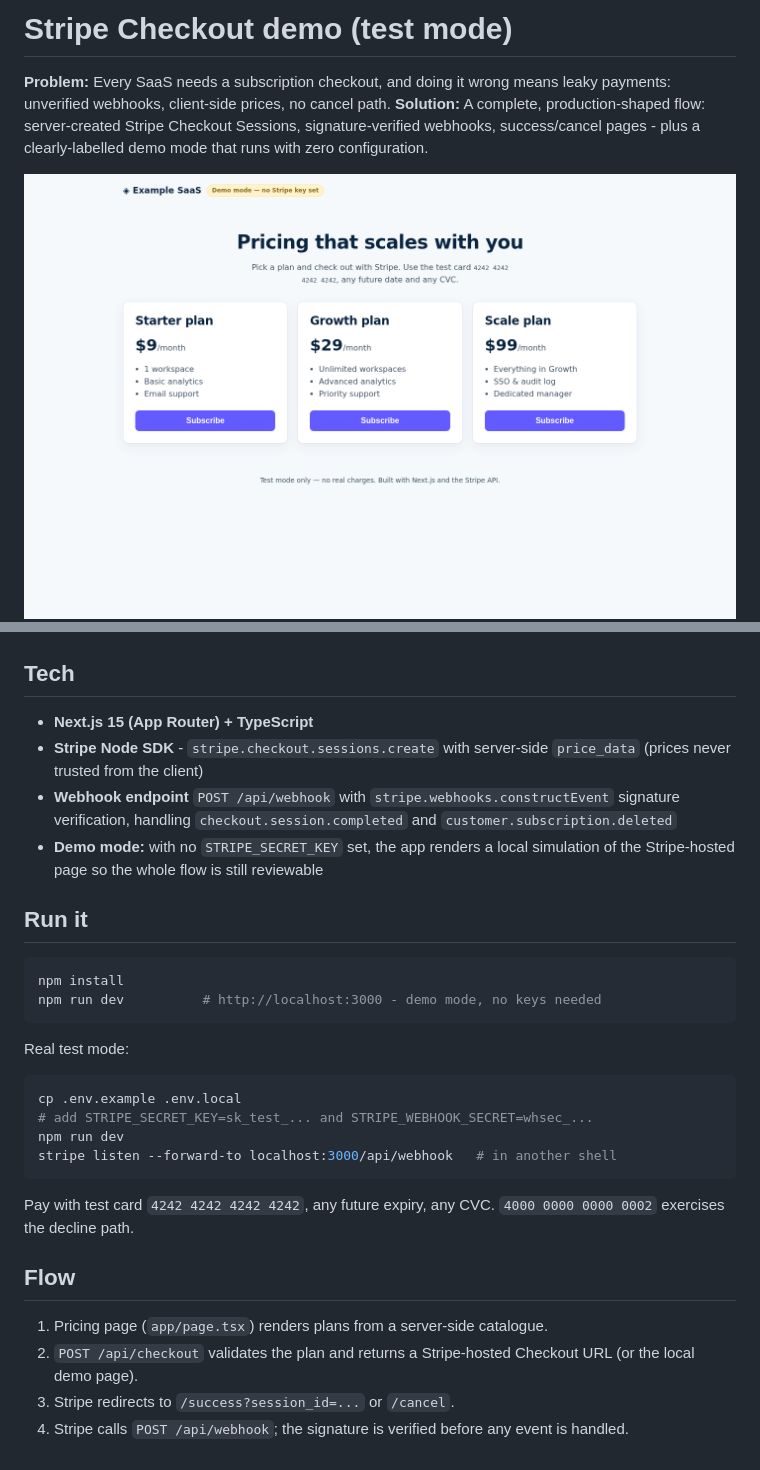
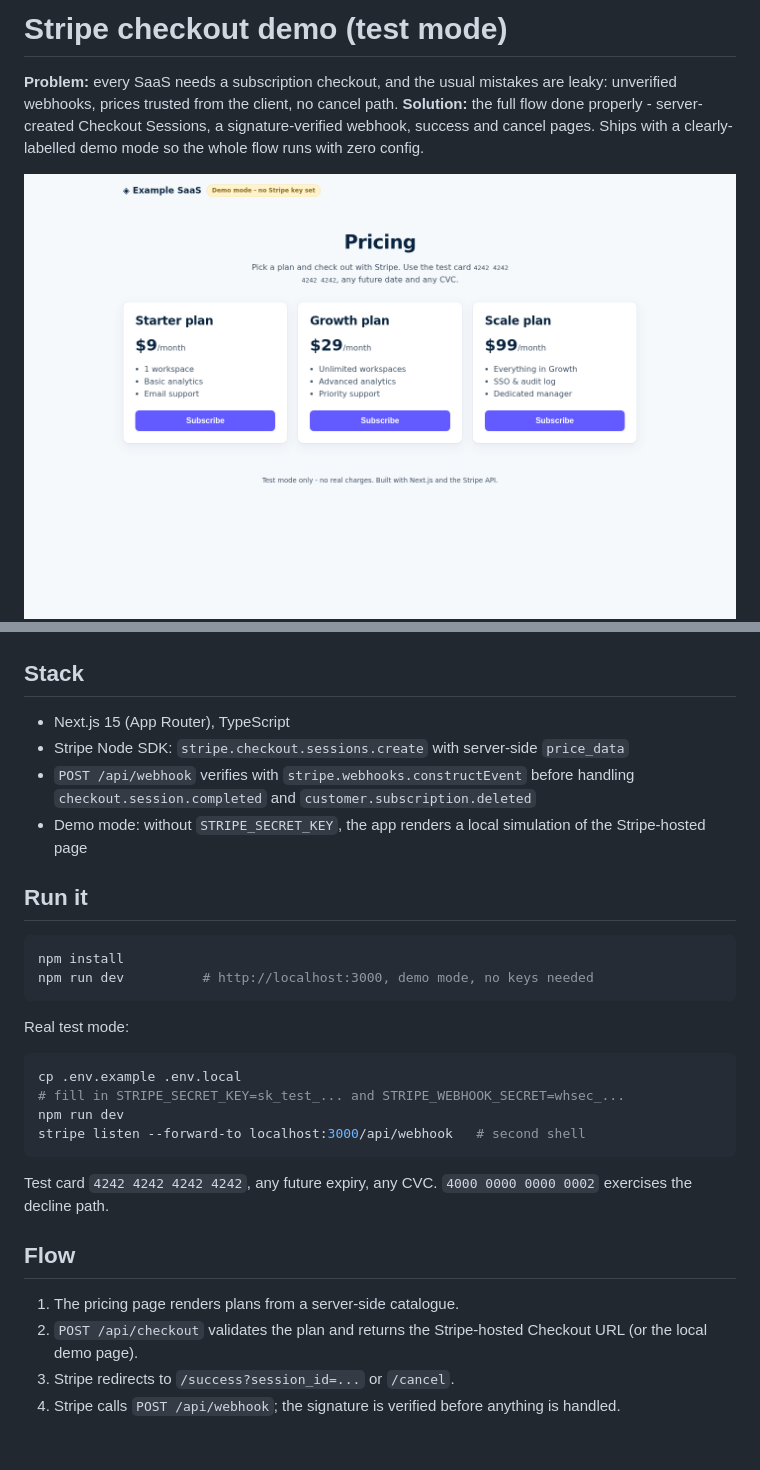
Before and after one commit to ashwindevx/stripe-checkout-demo, a Markdown page: README.md, 2 parts joined by grey strips. Rendered like a GitHub page; pictures changed too: docs/screenshot.png.

Commit message:
De-slop pass: plainer copy, light warm dashboard theme, tighter READMEs

````diff
--- a/README.md
+++ b/README.md
@@ -1,39 +1,39 @@
-# Stripe Checkout demo (test mode)
+# Stripe checkout demo (test mode)
 
-**Problem:** Every SaaS needs a subscription checkout, and doing it wrong means leaky payments: unverified webhooks, client-side prices, no cancel path.
-**Solution:** A complete, production-shaped flow: server-created Stripe Checkout Sessions, signature-verified webhooks, success/cancel pages - plus a clearly-labelled demo mode that runs with zero configuration.
+**Problem:** every SaaS needs a subscription checkout, and the usual mistakes are leaky: unverified webhooks, prices trusted from the client, no cancel path.
+**Solution:** the full flow done properly - server-created Checkout Sessions, a signature-verified webhook, success and cancel pages. Ships with a clearly-labelled demo mode so the whole flow runs with zero config.
 
 ![Pricing page](docs/screenshot.png)
 ![Checkout](docs/demo-checkout.png)
 
-## Tech
+## Stack
 
-- **Next.js 15 (App Router) + TypeScript**
-- **Stripe Node SDK** - `stripe.checkout.sessions.create` with server-side `price_data` (prices never trusted from the client)
-- **Webhook endpoint** `POST /api/webhook` with `stripe.webhooks.constructEvent` signature verification, handling `checkout.session.completed` and `customer.subscription.deleted`
-- **Demo mode:** with no `STRIPE_SECRET_KEY` set, the app renders a local simulation of the Stripe-hosted page so the whole flow is still reviewable
+- Next.js 15 (App Router), TypeScript
+- Stripe Node SDK: `stripe.checkout.sessions.create` with server-side `price_data`
+- `POST /api/webhook` verifies with `stripe.webhooks.constructEvent` before handling `checkout.session.completed` and `customer.subscription.deleted`
+- Demo mode: without `STRIPE_SECRET_KEY`, the app renders a local simulation of the Stripe-hosted page
 
 ## Run it
 
 ```bash
 npm install
-npm run dev          # http://localhost:3000 - demo mode, no keys needed
+npm run dev          # http://localhost:3000, demo mode, no keys needed
 ```
 
 Real test mode:
 
 ```bash
 cp .env.example .env.local
-# add STRIPE_SECRET_KEY=sk_test_... and STRIPE_WEBHOOK_SECRET=whsec_...
+# fill in STRIPE_SECRET_KEY=sk_test_... and STRIPE_WEBHOOK_SECRET=whsec_...
 npm run dev
-stripe listen --forward-to localhost:3000/api/webhook   # in another shell
+stripe listen --forward-to localhost:3000/api/webhook   # second shell
 ```
 
-Pay with test card `4242 4242 4242 4242`, any future expiry, any CVC. `4000 0000 0000 0002` exercises the decline path.
+Test card `4242 4242 4242 4242`, any future expiry, any CVC. `4000 0000 0000 0002` exercises the decline path.
 
 ## Flow
 
-1. Pricing page (`app/page.tsx`) renders plans from a server-side catalogue.
-2. `POST /api/checkout` validates the plan and returns a Stripe-hosted Checkout URL (or the local demo page).
+1. The pricing page renders plans from a server-side catalogue.
+2. `POST /api/checkout` validates the plan and returns the Stripe-hosted Checkout URL (or the local demo page).
 3. Stripe redirects to `/success?session_id=...` or `/cancel`.
-4. Stripe calls `POST /api/webhook`; the signature is verified before any event is handled.
+4. Stripe calls `POST /api/webhook`; the signature is verified before anything is handled.
````
Also changed, not shown: 3 other files.
